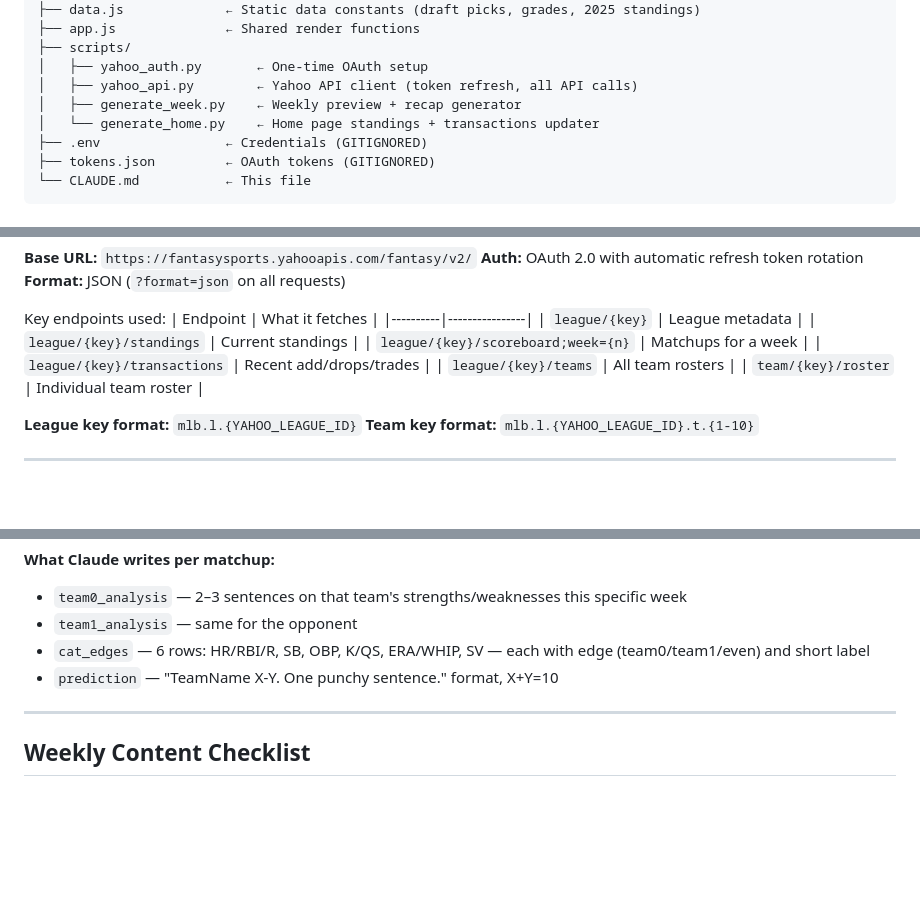
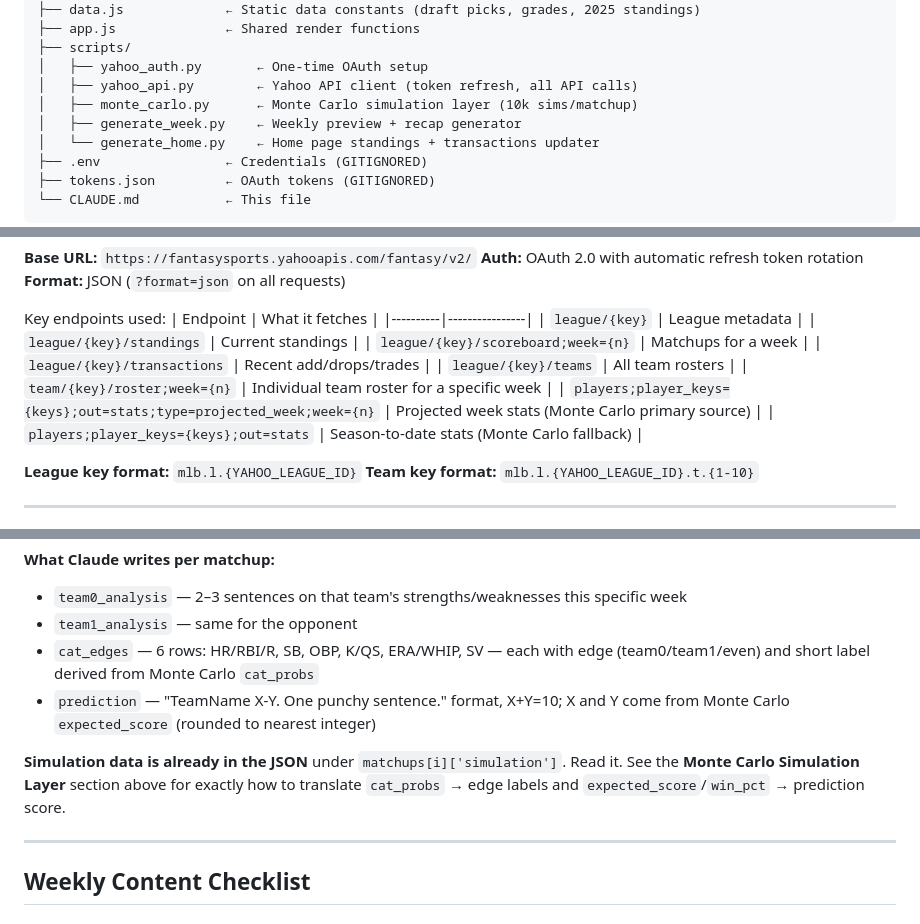
Before and after one commit to IsoscelesKr4mer/issyfantasybaseball2026, a Markdown page: CLAUDE.md, 3 parts joined by grey strips. GitHub-like rendering; blank space fills up the shorter version.

```diff
--- a/CLAUDE.md
+++ b/CLAUDE.md
@@ -70,6 +70,7 @@ matchup previews, weekly recaps, and running commentary.
 ├── scripts/
 │   ├── yahoo_auth.py       ← One-time OAuth setup
 │   ├── yahoo_api.py        ← Yahoo API client (token refresh, all API calls)
+│   ├── monte_carlo.py      ← Monte Carlo simulation layer (10k sims/matchup)
 │   ├── generate_week.py    ← Weekly preview + recap generator
 │   └── generate_home.py    ← Home page standings + transactions updater
 ├── .env                ← Credentials (GITIGNORED)
@@ -129,7 +130,9 @@ Key endpoints used:
 | `league/{key}/scoreboard;week={n}` | Matchups for a week |
 | `league/{key}/transactions` | Recent add/drops/trades |
 | `league/{key}/teams` | All team rosters |
-| `team/{key}/roster` | Individual team roster |
+| `team/{key}/roster;week={n}` | Individual team roster for a specific week |
+| `players;player_keys={keys};out=stats;type=projected_week;week={n}` | Projected week stats (Monte Carlo primary source) |
+| `players;player_keys={keys};out=stats` | Season-to-date stats (Monte Carlo fallback) |
 
 **League key format:** `mlb.l.{YAHOO_LEAGUE_ID}`
 **Team key format:** `mlb.l.{YAHOO_LEAGUE_ID}.t.{1-10}`
@@ -198,8 +267,12 @@ Weekly preview analysis is written by **Claude directly** as part of the Cowork
 **What Claude writes per matchup:**
 - `team0_analysis` — 2–3 sentences on that team's strengths/weaknesses this specific week
 - `team1_analysis` — same for the opponent
-- `cat_edges` — 6 rows: HR/RBI/R, SB, OBP, K/QS, ERA/WHIP, SV — each with edge (team0/team1/even) and short label
-- `prediction` — "TeamName X-Y. One punchy sentence." format, X+Y=10
+- `cat_edges` — 6 rows: HR/RBI/R, SB, OBP, K/QS, ERA/WHIP, SV — each with edge (team0/team1/even) and short label derived from Monte Carlo `cat_probs`
+- `prediction` — "TeamName X-Y. One punchy sentence." format, X+Y=10; X and Y come from Monte Carlo `expected_score` (rounded to nearest integer)
+
+**Simulation data is already in the JSON** under `matchups[i]['simulation']`. Read it.
+See the **Monte Carlo Simulation Layer** section above for exactly how to translate
+`cat_probs` → edge labels and `expected_score`/`win_pct` → prediction score.
 
 ---
 
```
Also changed, not shown: other parts of CLAUDE.md (+66 -0 lines).
